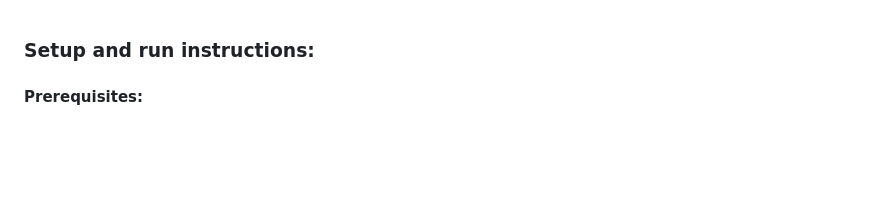
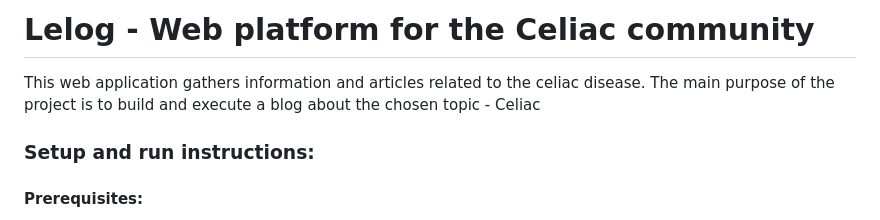
Before and after one commit to nitaymayo/My-Portfolio, a Markdown page: FLASK/LELOG/README.md, the part around the change. Drawn GitHub-style; blank space fills up the shorter version.

```diff
--- a/FLASK/LELOG/README.md
+++ b/FLASK/LELOG/README.md
@@ -1,3 +1,8 @@
+# Lelog - Web platform for the Celiac community
+
+This web application gathers information and articles related to the celiac disease.
+The main purpose of the project is to build and execute a blog about the chosen topic - Celiac
+
 ### Setup and run instructions:
 
 #### Prerequisites:
```
